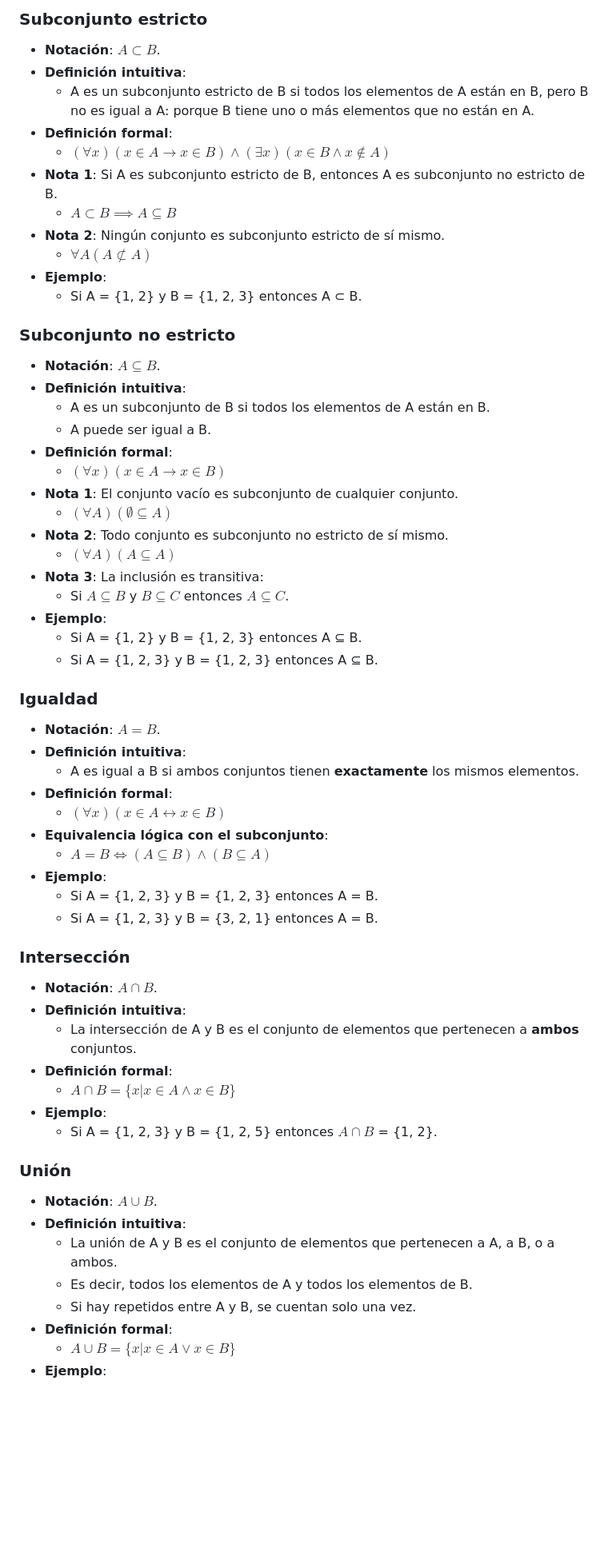
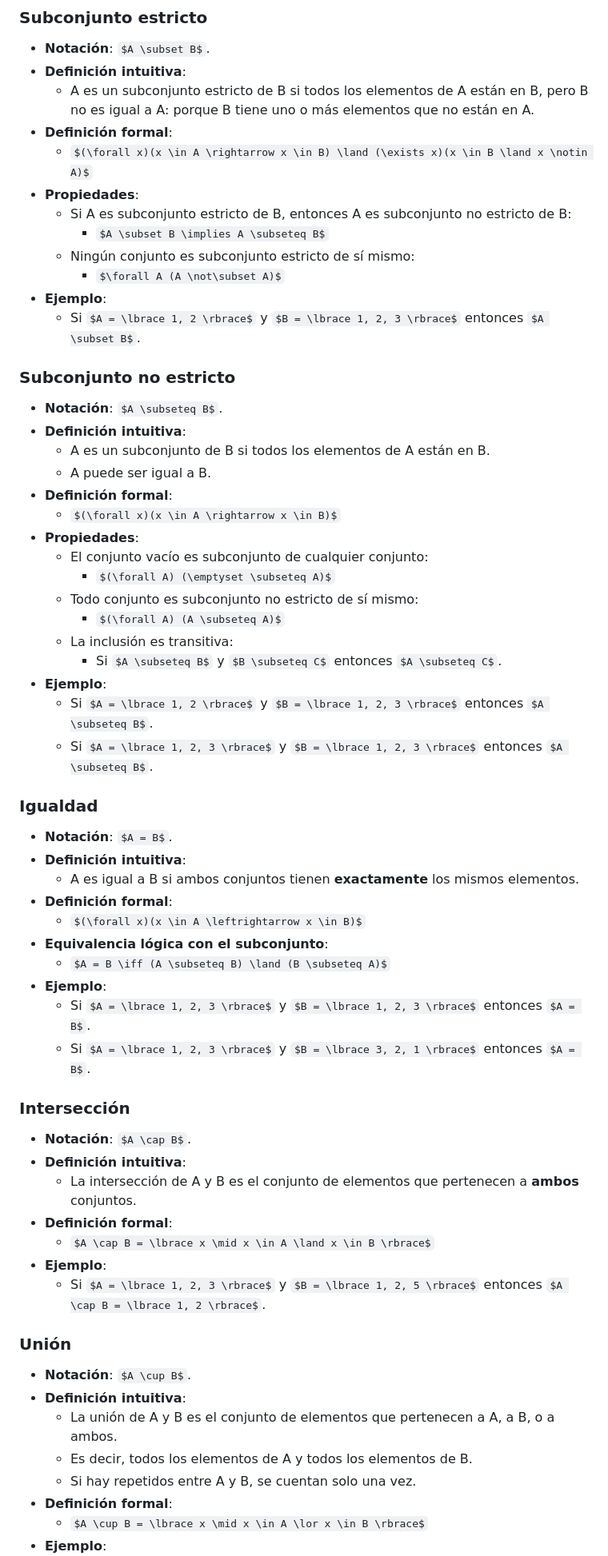
Before and after one commit to JuanCruzCB/Computabilidad-y-Complejidad, a Markdown page: Teoría/Teoría.md, the part around one of its changes. Shown at 80% size. Drawn GitHub-style; some formulas as TeX source; blank space fills up the shorter version.

Commit message:
Correcciones de estilo en la teoría.

```diff
--- a/Teoría/Teoría.md
+++ b/Teoría/Teoría.md
@@ -44,12 +44,13 @@
   - A es un subconjunto estricto de B si todos los elementos de A están en B, pero B no es igual a A: porque B tiene uno o más elementos que no están en A.
 - **Definición formal**:
   - $(\forall x)(x \in A \rightarrow x \in B) \land (\exists x)(x \in B \land x \notin A)$
-- **Nota 1**: Si A es subconjunto estricto de B, entonces A es subconjunto no estricto de B.
-  - $A \subset B \implies A \subseteq B$
-- **Nota 2**: Ningún conjunto es subconjunto estricto de sí mismo.
-  - $\forall A (A \not\subset A)$
+- **Propiedades**:
+  - Si A es subconjunto estricto de B, entonces A es subconjunto no estricto de B:
+    - $A \subset B \implies A \subseteq B$
+  - Ningún conjunto es subconjunto estricto de sí mismo:
+    - $\forall A (A \not\subset A)$
 - **Ejemplo**:
-  - Si A = {1, 2} y B = {1, 2, 3} entonces A ⊂ B.
+  - Si $A = \lbrace 1, 2 \rbrace$ y $B = \lbrace 1, 2, 3 \rbrace$ entonces $A \subset B$.
 
 ### Subconjunto no estricto
 
@@ -59,15 +60,16 @@
   - A puede ser igual a B.
 - **Definición formal**:
   - $(\forall x)(x \in A \rightarrow x \in B)$
-- **Nota 1**: El conjunto vacío es subconjunto de cualquier conjunto.
-  - $(\forall A) (\emptyset \subseteq A)$
-- **Nota 2**: Todo conjunto es subconjunto no estricto de sí mismo.
-  - $(\forall A) (A \subseteq A)$
-- **Nota 3**: La inclusión es transitiva:
-  - Si $A \subseteq B$ y $B \subseteq C$ entonces $A \subseteq C$.
+- **Propiedades**:
+  - El conjunto vacío es subconjunto de cualquier conjunto:
+    - $(\forall A) (\emptyset \subseteq A)$
+  - Todo conjunto es subconjunto no estricto de sí mismo:
+    - $(\forall A) (A \subseteq A)$
+  - La inclusión es transitiva:
+    - Si $A \subseteq B$ y $B \subseteq C$ entonces $A \subseteq C$.
 - **Ejemplo**:
-  - Si A = {1, 2} y B = {1, 2, 3} entonces A ⊆ B.
-  - Si A = {1, 2, 3} y B = {1, 2, 3} entonces A ⊆ B.
+  - Si $A = \lbrace 1, 2 \rbrace$ y $B = \lbrace 1, 2, 3 \rbrace$ entonces $A \subseteq B$.
+  - Si $A = \lbrace 1, 2, 3 \rbrace$ y $B = \lbrace 1, 2, 3 \rbrace$ entonces $A \subseteq B$.
 
 ### Igualdad
 
@@ -79,8 +81,8 @@
 - **Equivalencia lógica con el subconjunto**:
   - $A = B \iff (A \subseteq B) \land (B \subseteq A)$
 - **Ejemplo**:
-  - Si A = {1, 2, 3} y B = {1, 2, 3} entonces A = B.
-  - Si A = {1, 2, 3} y B = {3, 2, 1} entonces A = B.
+  - Si $A = \lbrace 1, 2, 3 \rbrace$ y $B = \lbrace 1, 2, 3 \rbrace$ entonces $A = B$.
+  - Si $A = \lbrace 1, 2, 3 \rbrace$ y $B = \lbrace 3, 2, 1 \rbrace$ entonces $A = B$.
 
 ### Intersección
 
@@ -88,9 +90,9 @@
 - **Definición intuitiva**:
   - La intersección de A y B es el conjunto de elementos que pertenecen a **ambos** conjuntos.
 - **Definición formal**:
-  - $A \cap B = \lbrace x | x \in A \land x \in B \rbrace$
+  - $A \cap B = \lbrace x \mid x \in A \land x \in B \rbrace$
 - **Ejemplo**:
-  - Si A = {1, 2, 3} y B = {1, 2, 5} entonces $A \cap B$ = {1, 2}.
+  - Si $A = \lbrace 1, 2, 3 \rbrace$ y $B = \lbrace 1, 2, 5 \rbrace$ entonces $A \cap B = \lbrace 1, 2 \rbrace$.
 
 ### Unión
 
@@ -100,5 +102,5 @@
   - Es decir, todos los elementos de A y todos los elementos de B.
   - Si hay repetidos entre A y B, se cuentan solo una vez.
 - **Definición formal**:
-  - $A \cup B = \lbrace x | x \in A \lor x \in B \rbrace$
+  - $A \cup B = \lbrace x \mid x \in A \lor x \in B \rbrace$
 - **Ejemplo**:
```
Also changed, not shown: other parts of Teoría/Teoría.md (+21 -20 lines), Parciales/Parciales.md (added, +39 -0 lines).
